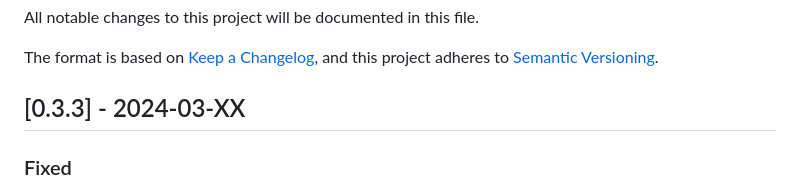
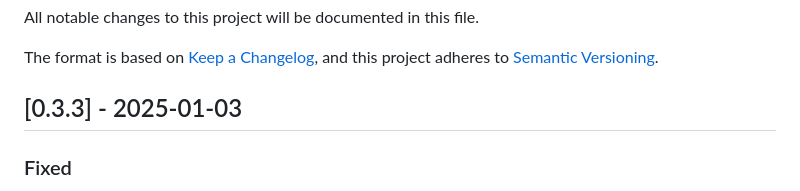
Before and after one commit to near-horizon/near-protocol-rewards, a Markdown page: CHANGELOG.md, the part around the change. Drawn GitHub-style.

Commit message:
chore: update changelog.md

```diff
--- a/CHANGELOG.md
+++ b/CHANGELOG.md
@@ -5,7 +5,7 @@ All notable changes to this project will be documented in this file.
 The format is based on [Keep a Changelog](https://keepachangelog.com/en/1.0.0/),
 and this project adheres to [Semantic Versioning](https://semver.org/spec/v2.0.0.html).
 
-## [0.3.3] - 2024-03-XX
+## [0.3.3] - 2025-01-03
 
 ### Fixed
 
```
